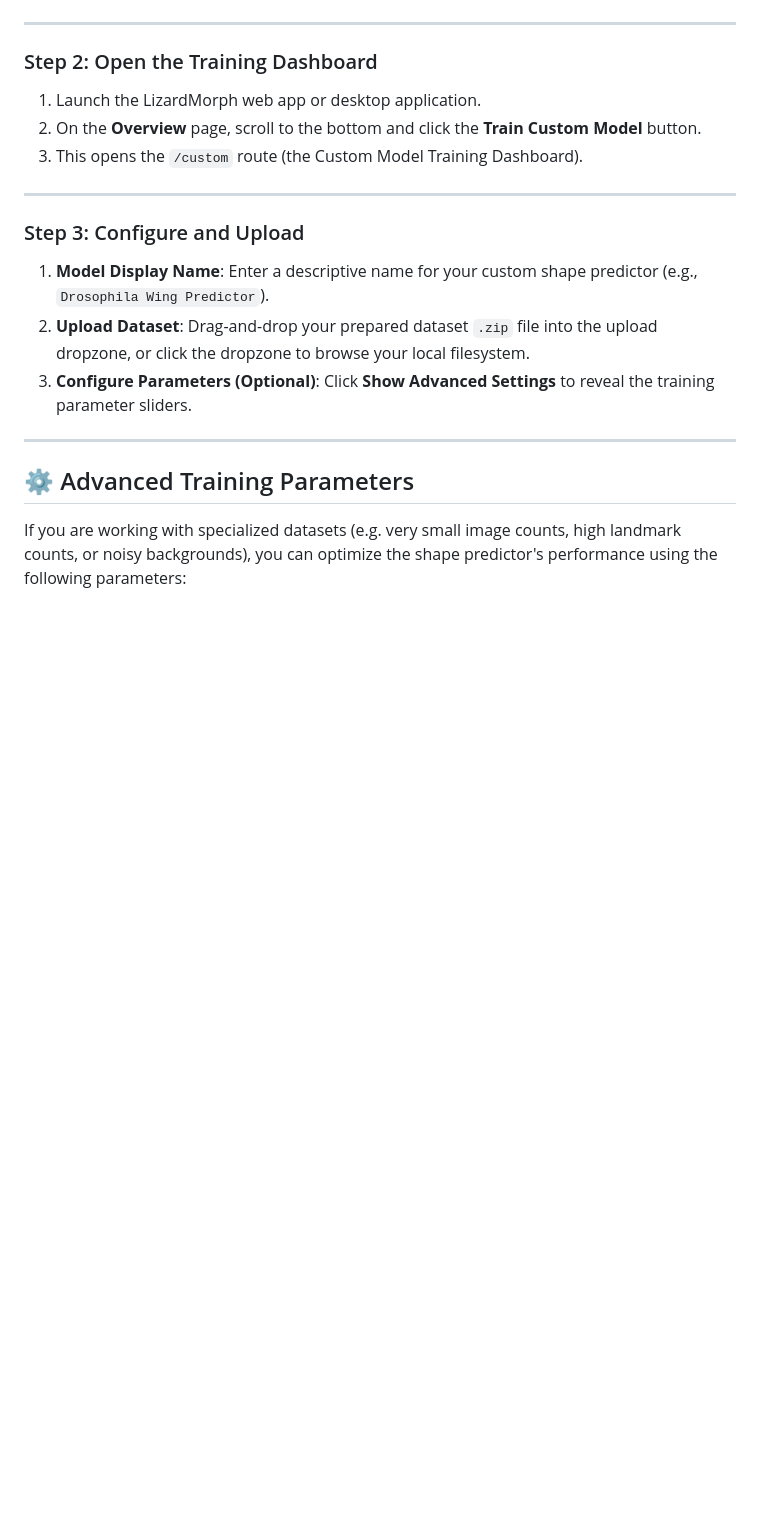
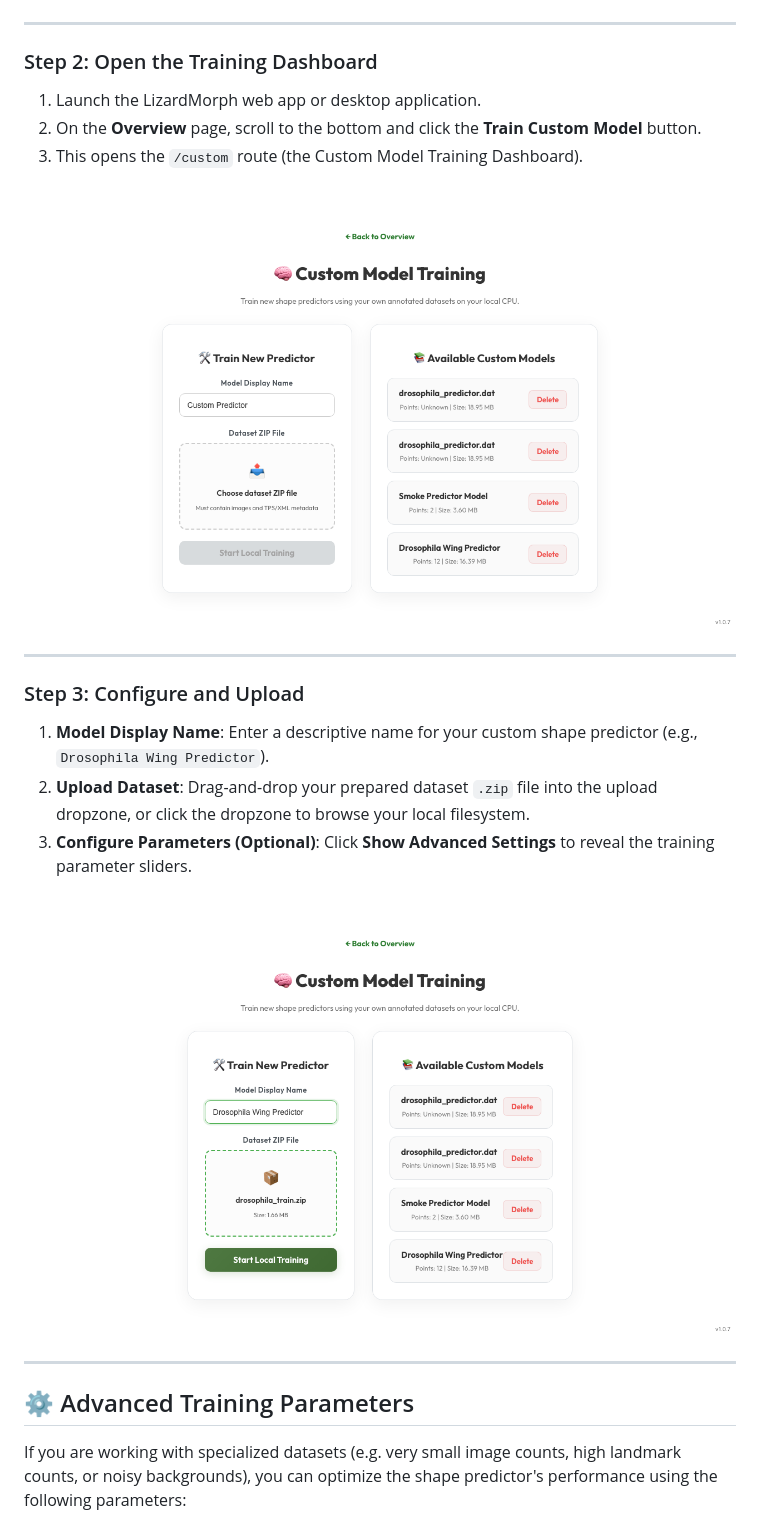
Before and after one commit to Human-Augment-Analytics/LizardMorph, a Markdown page: tutorial.md, the part around one of its changes. Rendered like a GitHub page; pictures changed too: docs/screenshots/drosophila_1_empty.png (added), docs/screenshots/drosophila_2_form_filled.png (added); blank space fills up the shorter version.

Commit message:
docs: embed step-by-step screenshots in custom training tutorial

```diff
--- a/tutorial.md
+++ b/tutorial.md
@@ -36,6 +36,8 @@ To train a custom shape predictor, you must package your images and their coordi
 2.  On the **Overview** page, scroll to the bottom and click the **Train Custom Model** button.
 3.  This opens the `/custom` route (the Custom Model Training Dashboard).
 
+![LizardMorph Custom Training Dashboard Empty](docs/screenshots/drosophila_1_empty.png)
+
 ---
 
 ### Step 3: Configure and Upload
@@ -43,6 +45,8 @@ To train a custom shape predictor, you must package your images and their coordi
 2.  **Upload Dataset**: Drag-and-drop your prepared dataset `.zip` file into the upload dropzone, or click the dropzone to browse your local filesystem.
 3.  **Configure Parameters (Optional)**: Click **Show Advanced Settings** to reveal the training parameter sliders.
 
+![LizardMorph Dataset Configured and Uploaded](docs/screenshots/drosophila_2_form_filled.png)
+
 ---
 
 ## ⚙️ Advanced Training Parameters
```
Also changed, not shown: other parts of tutorial.md (+6 -0 lines), docs/screenshots/drosophila_3_training_progress.png (added), docs/screenshots/drosophila_4_training_completed.png (added), docs/screenshots/train_settings.png (added).
